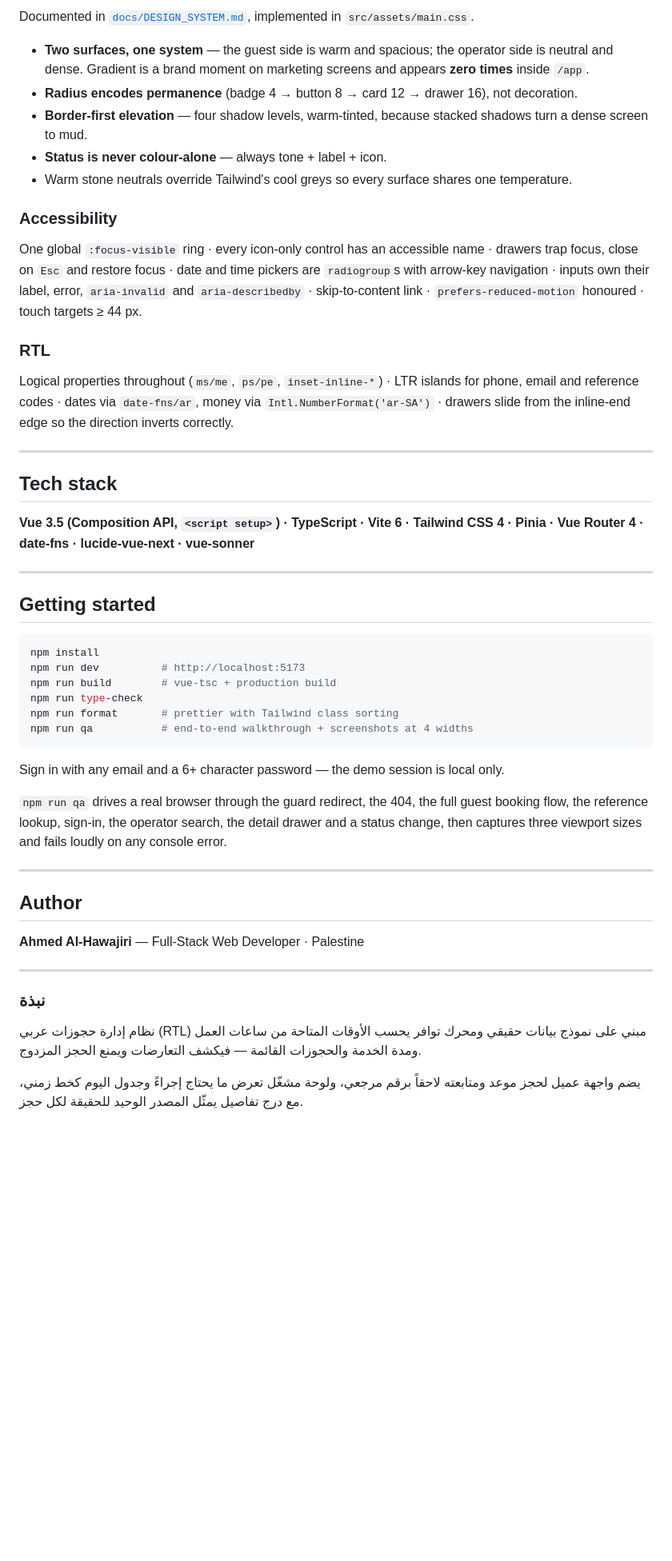
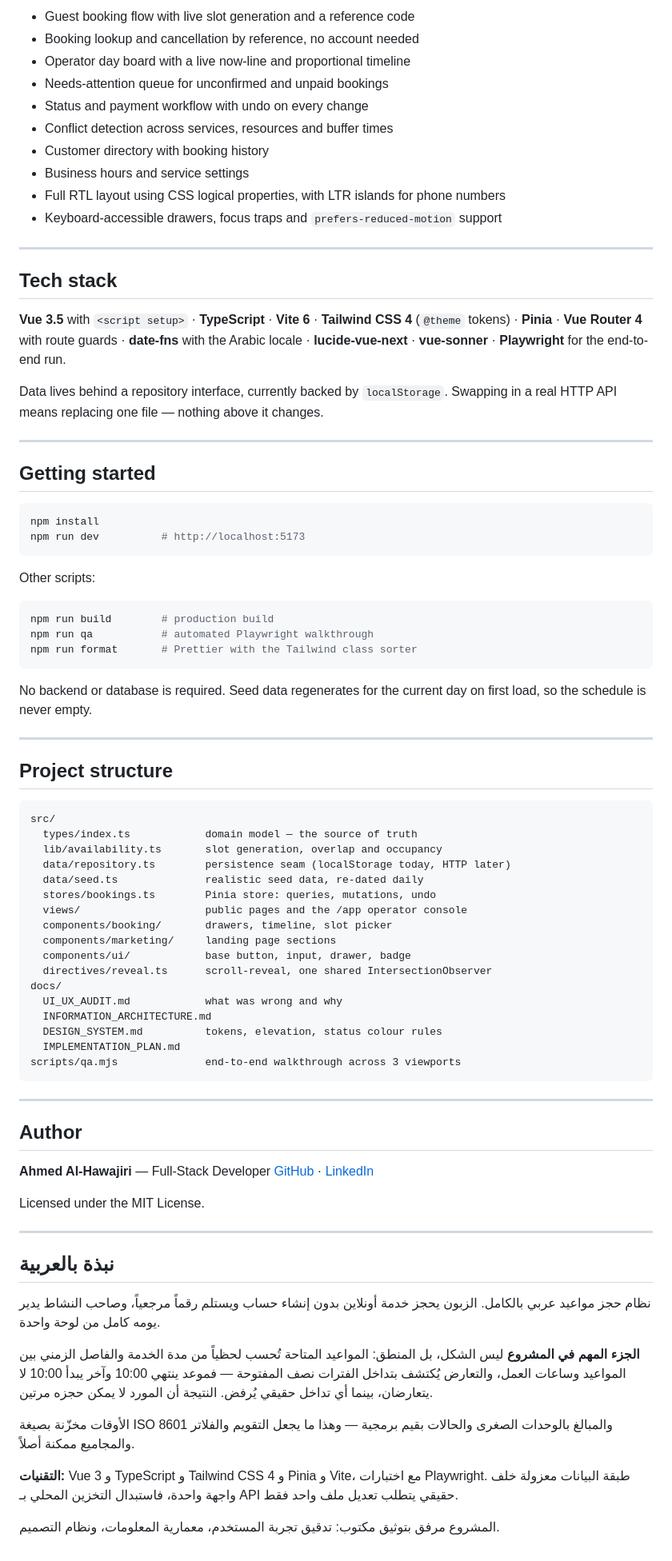
Before and after one commit to ahmedalhawajri89/booking-management-system, a Markdown page: README.md, the part around one of its changes. Shown at 80% size. GitHub-like rendering; blank space fills up the shorter version.

Commit message:
Rewrite README: explain the availability engine and the domain model

````diff
--- a/README.md
+++ b/README.md
@@ -69,25 +30,22 @@ One function feeds the guest wizard, the operator form, conflict detection and t
 
-Documented in [`docs/DESIGN_SYSTEM.md`](./docs/DESIGN_SYSTEM.md), implemented in `src/assets/main.css`.
-
-- **Two surfaces, one system** — the guest side is warm and spacious; the operator side is neutral and dense. Gradient is a brand moment on marketing screens and appears **zero times** inside `/app`.
-- **Radius encodes permanence** (badge 4 → button 8 → card 12 → drawer 16), not decoration.
-- **Border-first elevation** — four shadow levels, warm-tinted, because stacked shadows turn a dense screen to mud.
-- **Status is never colour-alone** — always tone + label + icon.
-- Warm stone neutrals override Tailwind's cool greys so every surface shares one temperature.
-
-### Accessibility
-
-One global `:focus-visible` ring · every icon-only control has an accessible name · drawers trap focus, close on `Esc` and restore focus · date and time pickers are `radiogroup`s with arrow-key navigation · inputs own their label, error, `aria-invalid` and `aria-describedby` · skip-to-content link · `prefers-reduced-motion` honoured · touch targets ≥ 44 px.
-
-### RTL
-
-Logical properties throughout (`ms/me`, `ps/pe`, `inset-inline-*`) · LTR islands for phone, email and reference codes · dates via `date-fns/ar`, money via `Intl.NumberFormat('ar-SA')` · drawers slide from the inline-end edge so the direction inverts correctly.
+- Guest booking flow with live slot generation and a reference code
+- Booking lookup and cancellation by reference, no account needed
+- Operator day board with a live now-line and proportional timeline
+- Needs-attention queue for unconfirmed and unpaid bookings
+- Status and payment workflow with undo on every change
+- Conflict detection across services, resources and buffer times
+- Customer directory with booking history
+- Business hours and service settings
+- Full RTL layout using CSS logical properties, with LTR islands for phone numbers
+- Keyboard-accessible drawers, focus traps and `prefers-reduced-motion` support
 
 ---
 
 ## Tech stack
 
-**Vue 3.5 (Composition API, `<script setup>`) · TypeScript · Vite 6 · Tailwind CSS 4 · Pinia · Vue Router 4 · date-fns · lucide-vue-next · vue-sonner**
+**Vue 3.5** with `<script setup>` · **TypeScript** · **Vite 6** · **Tailwind CSS 4** (`@theme` tokens) · **Pinia** · **Vue Router 4** with route guards · **date-fns** with the Arabic locale · **lucide-vue-next** · **vue-sonner** · **Playwright** for the end-to-end run.
+
+Data lives behind a repository interface, currently backed by `localStorage`. Swapping in a real HTTP API means replacing one file — nothing above it changes.
 
 ---
 
@@ -96,30 +54,65 @@ Logical properties throughout (`ms/me`, `ps/pe`, `inset-inline-*`) · LTR island
 ```bash
 npm install
 npm run dev          # http://localhost:5173
-npm run build        # vue-tsc + production build
-npm run type-check
-npm run format       # prettier with Tailwind class sorting
-npm run qa           # end-to-end walkthrough + screenshots at 4 widths
 ```
 
-Sign in with any email and a 6+ character password — the demo session is local only.
+Other scripts:
 
-`npm run qa` drives a real browser through the guard redirect, the 404, the full guest booking flow, the reference lookup, sign-in, the operator search, the detail drawer and a status change, then captures three viewport sizes and fails loudly on any console error.
+```bash
+npm run build        # production build
+npm run qa           # automated Playwright walkthrough
+npm run format       # Prettier with the Tailwind class sorter
+```
+
+No backend or database is required. Seed data regenerates for the current day on first load, so the schedule is never empty.
+
+---
+
+## Project structure
+
+```
+src/
+  types/index.ts            domain model — the source of truth
+  lib/availability.ts       slot generation, overlap and occupancy
+  data/repository.ts        persistence seam (localStorage today, HTTP later)
+  data/seed.ts              realistic seed data, re-dated daily
+  stores/bookings.ts        Pinia store: queries, mutations, undo
+  views/                    public pages and the /app operator console
+  components/booking/       drawers, timeline, slot picker
+  components/marketing/     landing page sections
+  components/ui/            base button, input, drawer, badge
+  directives/reveal.ts      scroll-reveal, one shared IntersectionObserver
+docs/
+  UI_UX_AUDIT.md            what was wrong and why
+  INFORMATION_ARCHITECTURE.md
+  DESIGN_SYSTEM.md          tokens, elevation, status colour rules
+  IMPLEMENTATION_PLAN.md
+scripts/qa.mjs              end-to-end walkthrough across 3 viewports
+```
 
 ---
 
 ## Author
 
-**Ahmed Al-Hawajiri** — Full-Stack Web Developer · Palestine
+**Ahmed Al-Hawajiri** — Full-Stack Developer
+[GitHub](https://github.com/ahmedalhawajri89) · [LinkedIn](https://www.linkedin.com/in/ahmedalhawajri)
+
+Licensed under the MIT License.
 
 ---
 
 <div dir="rtl">
 
-### نبذة
+## نبذة بالعربية
 
-نظام إدارة حجوزات عربي (RTL) مبني على نموذج بيانات حقيقي ومحرك توافر يحسب الأوقات المتاحة من ساعات العمل ومدة الخدمة والحجوزات القائمة — فيكشف التعارضات ويمنع الحجز المزدوج.
+نظام حجز مواعيد عربي بالكامل. الزبون يحجز خدمة أونلاين بدون إنشاء حساب ويستلم رقماً مرجعياً، وصاحب النشاط يدير يومه كامل من لوحة واحدة.
 
-يضم واجهة عميل لحجز موعد ومتابعته لاحقاً برقم مرجعي، ولوحة مشغّل تعرض ما يحتاج إجراءً وجدول اليوم كخط زمني، مع درج تفاصيل يمثّل المصدر الوحيد للحقيقة لكل حجز.
+**الجزء المهم في المشروع** ليس الشكل، بل المنطق: المواعيد المتاحة تُحسب لحظياً من مدة الخدمة والفاصل الزمني بين المواعيد وساعات العمل، والتعارض يُكتشف بتداخل الفترات نصف المفتوحة — فموعد ينتهي 10:00 وآخر يبدأ 10:00 لا يتعارضان، بينما أي تداخل حقيقي يُرفض. النتيجة أن المورد لا يمكن حجزه مرتين.
+
+الأوقات مخزّنة بصيغة ISO 8601 والمبالغ بالوحدات الصغرى والحالات بقيم برمجية — وهذا ما يجعل التقويم والفلاتر والمجاميع ممكنة أصلاً.
+
+**التقنيات:** Vue 3 و TypeScript و Tailwind CSS 4 و Pinia و Vite، مع اختبارات Playwright. طبقة البيانات معزولة خلف واجهة واحدة، فاستبدال التخزين المحلي بـ API حقيقي يتطلب تعديل ملف واحد فقط.
+
+المشروع مرفق بتوثيق مكتوب: تدقيق تجربة المستخدم، معمارية المعلومات، ونظام التصميم.
 
 </div>
````
Also changed, not shown: other parts of README.md (+12 -51 lines).
